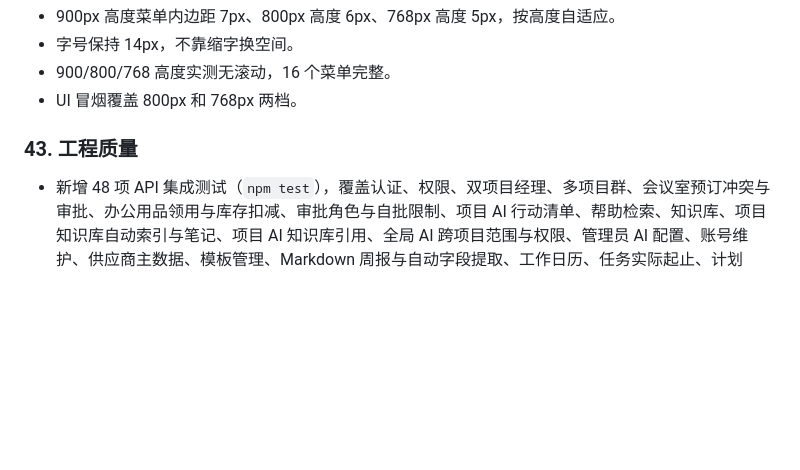
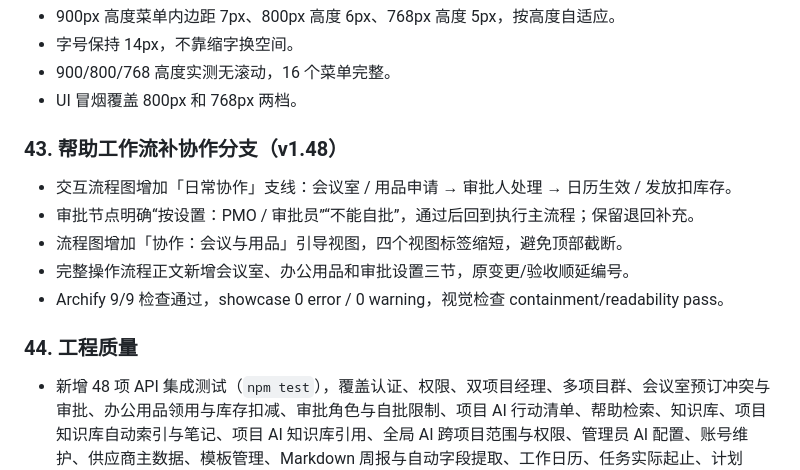
Before and after one commit to dgjin/pmo-program-console, a Markdown page: docs/assessment.md, the part around the change. Rendered like a GitHub page; blank space fills up the shorter version.

```diff
--- a/docs/assessment.md
+++ b/docs/assessment.md
@@ -356,7 +356,15 @@
 - 900/800/768 高度实测无滚动，16 个菜单完整。
 - UI 冒烟覆盖 800px 和 768px 两档。
 
-### 43. 工程质量
+### 43. 帮助工作流补协作分支（v1.48）
+
+- 交互流程图增加「日常协作」支线：会议室 / 用品申请 → 审批人处理 → 日历生效 / 发放扣库存。
+- 审批节点明确“按设置：PMO / 审批员”“不能自批”，通过后回到执行主流程；保留退回补充。
+- 流程图增加「协作：会议与用品」引导视图，四个视图标签缩短，避免顶部截断。
+- 完整操作流程正文新增会议室、办公用品和审批设置三节，原变更/验收顺延编号。
+- Archify 9/9 检查通过，showcase 0 error / 0 warning，视觉检查 containment/readability pass。
+
+### 44. 工程质量
 
 - 新增 48 项 API 集成测试（`npm test`），覆盖认证、权限、双项目经理、多项目群、会议室预订冲突与审批、办公用品领用与库存扣减、审批角色与自批限制、项目 AI 行动清单、帮助检索、知识库、项目知识库自动索引与笔记、项目 AI 知识库引用、全局 AI 跨项目范围与权限、管理员 AI 配置、账号维护、供应商主数据、模板管理、Markdown 周报与自动字段提取、工作日历、任务实际起止、计划 CSV/XML 导入导出、组合评分、指标快照、资源产能、项目整体计划、计划进度同源、周报带入、EVM 基线、收益与行动项、甲方验收、变更基线、关口清单、填报审核、版本与评论、项目工作台、PMP 章程/变更/经验教训、过程矩阵、关口、跨项目依赖、SLA 与截止时间、报表、备份恢复、清空演示数据、账号停用、改密、安全头、路径穿越。
 - 数据库加 `PRAGMA user_version`，为后续增量迁移留位置；`PMO_DB` 可指向临时库，测试不污染演示数据。
```
Also changed, not shown: README.md (+2 -1 lines), docs/implementation-plan.md (+2 -0 lines), docs/preview-project-workflow.jpg, 6 other files.
